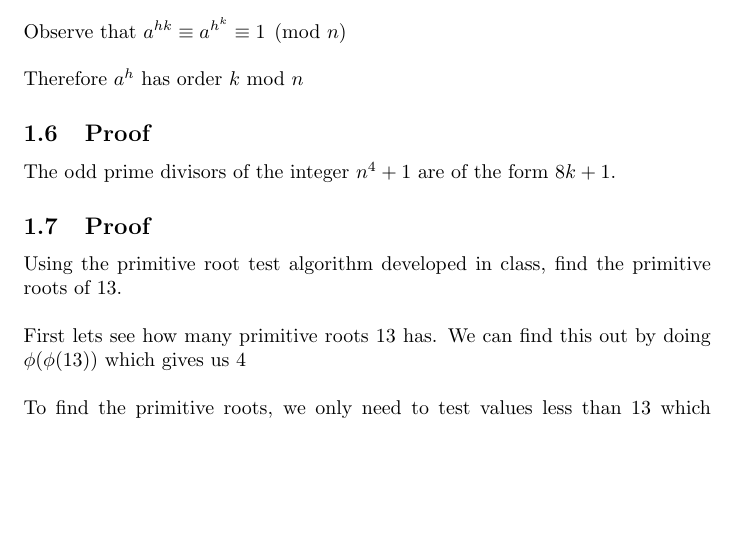
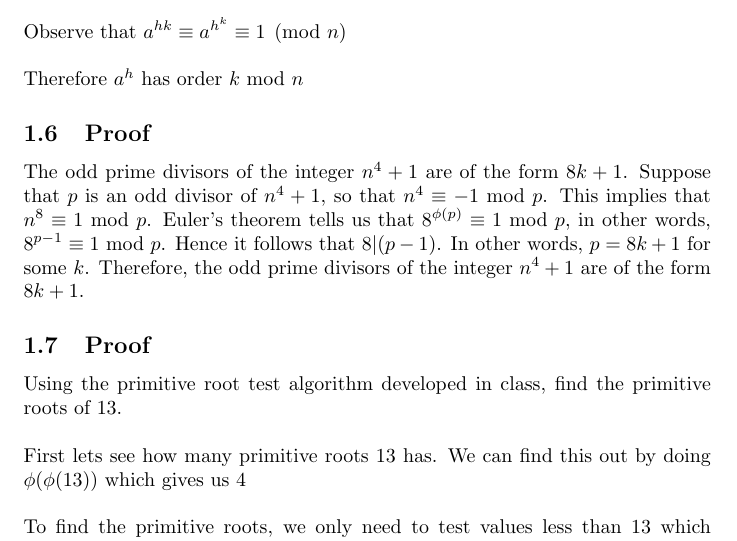
Before and after one commit to Ckim6/porgerct7CPSC353, a LaTeX document (Project7.tex): part of page 3 of 4, cut so that both start at the same text, the shorter picture padded with empty space. Compiled offline with pdfLaTeX.

Commit message:
2, 3, 4, 5, 6, and 7 are done

```diff
--- a/Project7.tex
+++ b/Project7.tex
@@ -92,6 +92,7 @@ Therefore $a^{h}$ has order $k$ mod $n$
 %%%%%%%%%% You’ll find the short-cut theorem useful.
 \subsection{Proof}
 The odd prime divisors of the integer $n^4 +1$ are of the form $8k + 1$.
+Suppose that $p$ is an odd divisor of $n^4 + 1$, so that $n^4 \equiv -1$ mod $p$. This implies that $n^8 \equiv 1$ mod $p$. Euler's theorem tells us that $8^{\phi (p)} \equiv 1$ mod $p$, in other words, $8^{p-1} \equiv 1$ mod $p$. Hence it follows that $8 | (p - 1)$. In other words, $p = 8k + 1$ for some $k$. Therefore, the odd prime divisors of the integer $n^4 + 1$ are of the form $8k + 1$.
 
 %%%%%%%%%%% PROBLEM 7 %%%%%%%%%%%
 %%%%%%%%%%%%% You’ll also find the  algorithm in McAndrew, p. 119.  Show all work.
```
